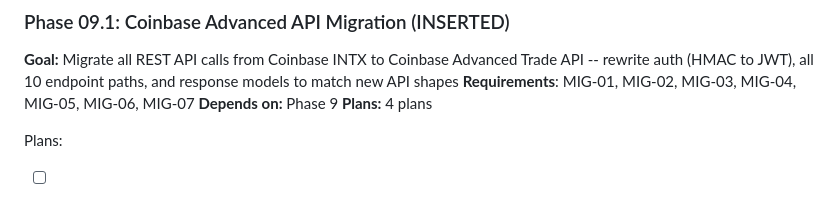
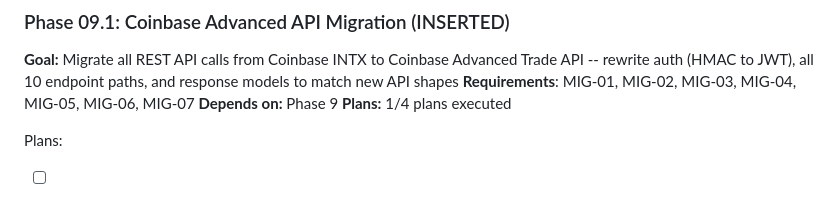
Before and after one commit to AlessandroRomanelli/phantom-perp, a Markdown page: .planning/ROADMAP.md, the part around the change. GitHub-like rendering.

```diff
--- a/.planning/ROADMAP.md
+++ b/.planning/ROADMAP.md
@@ -108,7 +108,7 @@ Phases execute in numeric order: 6 → 7 → 8 → 9 (note: 7 and 8 are independ
 **Goal:** Migrate all REST API calls from Coinbase INTX to Coinbase Advanced Trade API -- rewrite auth (HMAC to JWT), all 10 endpoint paths, and response models to match new API shapes
 **Requirements**: MIG-01, MIG-02, MIG-03, MIG-04, MIG-05, MIG-06, MIG-07
 **Depends on:** Phase 9
-**Plans:** 4 plans
+**Plans:** 1/4 plans executed
 
 Plans:
 - [ ] 09.1-01-PLAN.md — JWT auth rewrite, dependency additions, config env prefix migration, URL updates
```
Also changed, not shown: .planning/STATE.md (+16 -10 lines), 1 other file.
